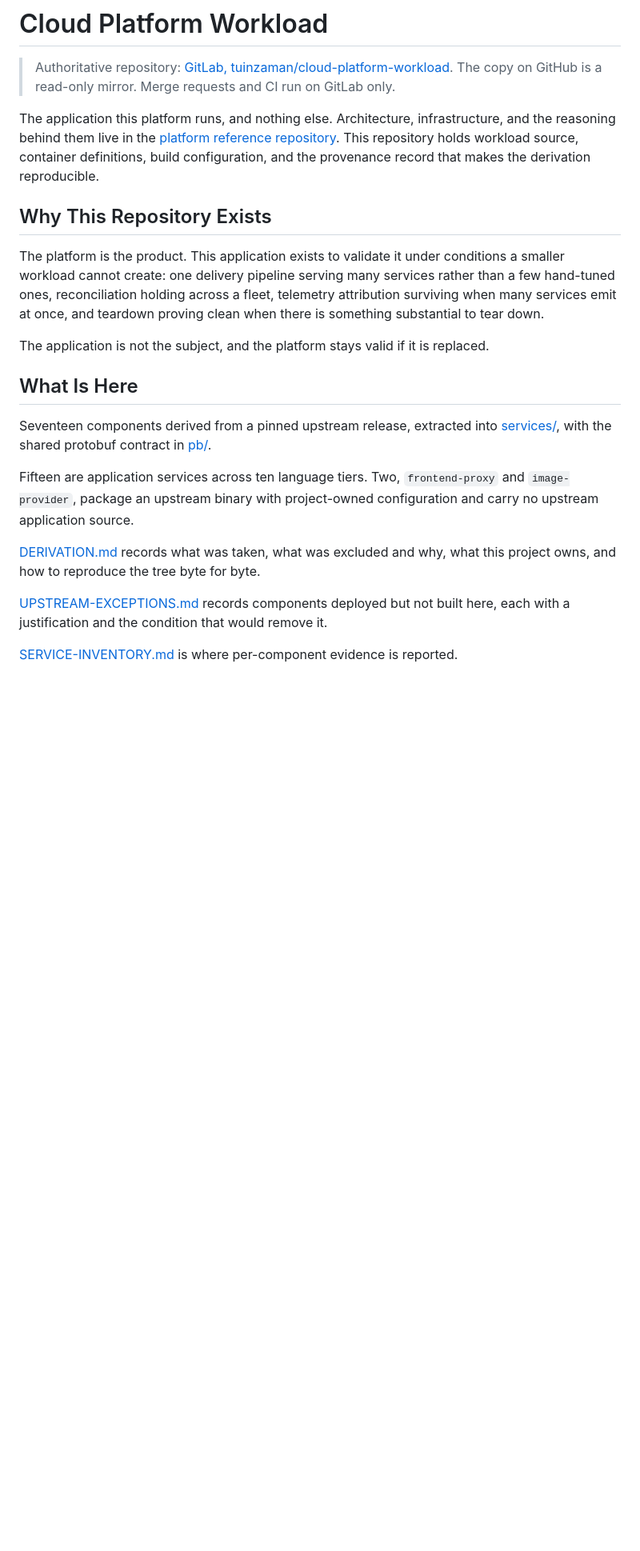
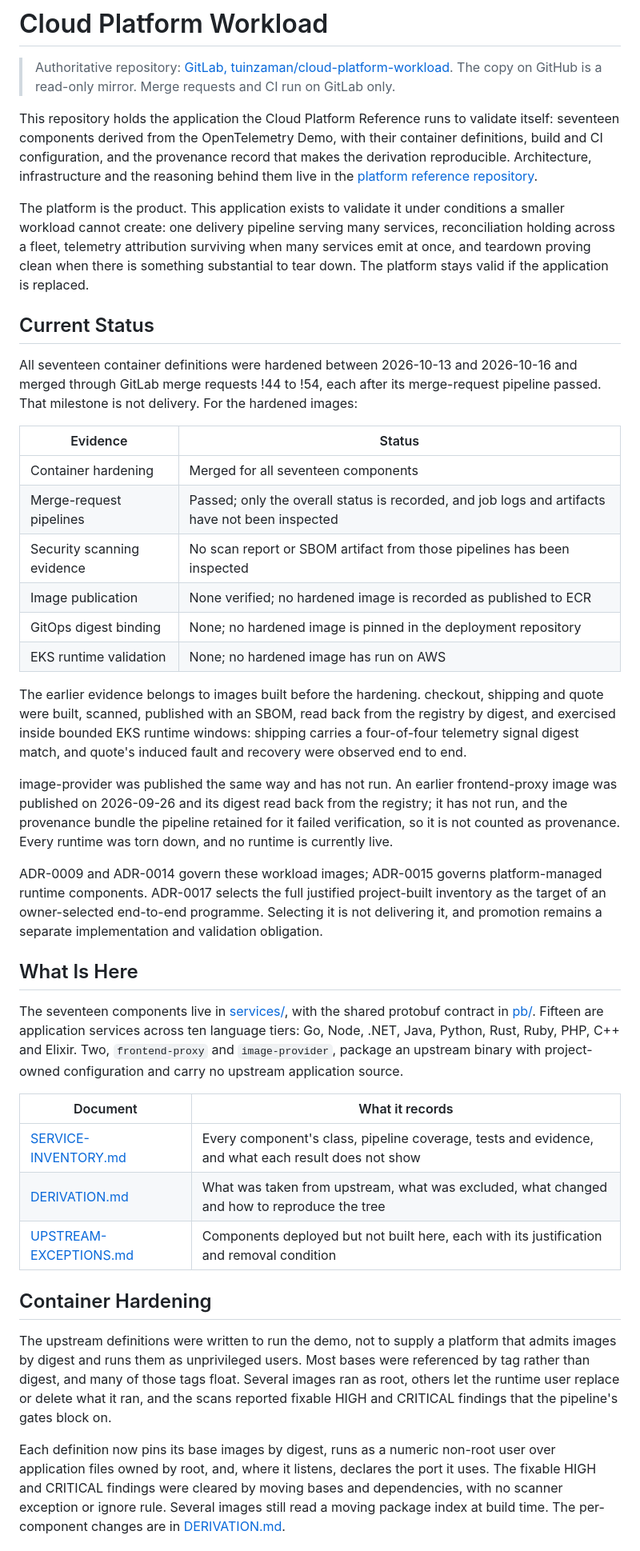
Before and after one commit to Tuhinzman/cloud-platform-workload, a Markdown page: README.md, the part around one of its changes. Shown at 80% size. Rendered like a GitHub page; blank space fills up the shorter version.

Commit message:
docs: rewrite the README as a reader-first landing page

```diff
--- a/README.md
+++ b/README.md
@@ -3,37 +3,74 @@
 > Authoritative repository: [GitLab, tuinzaman/cloud-platform-workload](https://gitlab.com/tuinzaman/cloud-platform-workload).
 > The copy on GitHub is a read-only mirror. Merge requests and CI run on GitLab only.
 
-The application this platform runs, and nothing else. Architecture, infrastructure, and
-the reasoning behind them live in the
-[platform reference repository](https://github.com/Tuhinzman/cloud-platform-reference). This repository holds
-workload source, container definitions, build configuration, and the provenance record
-that makes the derivation reproducible.
-
-## Why This Repository Exists
+This repository holds the application the Cloud Platform Reference runs to validate itself:
+seventeen components derived from the OpenTelemetry Demo, with their container definitions,
+build and CI configuration, and the provenance record that makes the derivation reproducible.
+Architecture, infrastructure and the reasoning behind them live in the
+[platform reference repository](https://github.com/Tuhinzman/cloud-platform-reference).
 
 The platform is the product. This application exists to validate it under conditions a
-smaller workload cannot create: one delivery pipeline serving many services rather than a
-few hand-tuned ones, reconciliation holding across a fleet, telemetry attribution
-surviving when many services emit at once, and teardown proving clean when there is
-something substantial to tear down.
+smaller workload cannot create: one delivery pipeline serving many services, reconciliation
+holding across a fleet, telemetry attribution surviving when many services emit at once, and
+teardown proving clean when there is something substantial to tear down. The platform stays
+valid if the application is replaced.
 
-The application is not the subject, and the platform stays valid if it is replaced.
+## Current Status
+
+All seventeen container definitions were hardened between 2026-10-13 and 2026-10-16 and
+merged through GitLab merge requests !44 to !54, each after its merge-request pipeline
+passed. That milestone is not delivery. For the hardened images:
+
+| Evidence | Status |
+|---|---|
+| Container hardening | Merged for all seventeen components |
+| Merge-request pipelines | Passed; only the overall status is recorded, and job logs and artifacts have not been inspected |
+| Security scanning evidence | No scan report or SBOM artifact from those pipelines has been inspected |
+| Image publication | None verified; no hardened image is recorded as published to ECR |
+| GitOps digest binding | None; no hardened image is pinned in the deployment repository |
+| EKS runtime validation | None; no hardened image has run on AWS |
+
+The earlier evidence belongs to images built before the hardening. checkout, shipping and
+quote were built, scanned, published with an SBOM, read back from the registry by digest,
+and exercised inside bounded EKS runtime windows: shipping carries a four-of-four telemetry
+signal digest match, and quote's induced fault and recovery were observed end to end.
+
+image-provider was published the same way and has not run. An earlier frontend-proxy image
+was published on 2026-09-26 and its digest read back from the registry; it has not run, and
+the provenance bundle the pipeline retained for it failed verification, so it is not counted
+as provenance. Every runtime was torn down, and no runtime is currently live.
+
+ADR-0009 and ADR-0014 govern these workload images; ADR-0015 governs platform-managed runtime
+components. ADR-0017 selects the full justified project-built inventory as the target of an
+owner-selected end-to-end programme. Selecting it is not delivering it, and promotion remains
+a separate implementation and validation obligation.
 
 ## What Is Here
 
-Seventeen components derived from a pinned upstream release, extracted into
-[services/](services/), with the shared protobuf contract in [pb/](pb/).
+The seventeen components live in [services/](services/), with the shared protobuf contract
+in [pb/](pb/). Fifteen are application services across ten language tiers: Go, Node, .NET,
+Java, Python, Rust, Ruby, PHP, C++ and Elixir. Two, `frontend-proxy` and `image-provider`,
+package an upstream binary with project-owned configuration and carry no upstream application
+source.
 
-Fifteen are application services across ten language tiers. Two, `frontend-proxy` and
-`image-provider`, package an upstream binary with project-owned configuration and carry no
-upstream application source.
+| Document | What it records |
+|---|---|
+| [SERVICE-INVENTORY.md](SERVICE-INVENTORY.md) | Every component's class, pipeline coverage, tests and evidence, and what each result does not show |
+| [DERIVATION.md](DERIVATION.md) | What was taken from upstream, what was excluded, what changed and how to reproduce the tree |
+| [UPSTREAM-EXCEPTIONS.md](UPSTREAM-EXCEPTIONS.md) | Components deployed but not built here, each with its justification and removal condition |
 
-[DERIVATION.md](DERIVATION.md) records what was taken, what was excluded and why, what this
-project owns, and how to reproduce the tree byte for byte.
+## Container Hardening
 
-[UPSTREAM-EXCEPTIONS.md](UPSTREAM-EXCEPTIONS.md) records components deployed but not built
-here, each with a justification and the condition that would remove it.
+The upstream definitions were written to run the demo, not to supply a platform that admits
+images by digest and runs them as unprivileged users. Most bases were referenced by tag
+rather than digest, and many of those tags float. Several images ran as root, others let the
+runtime user replace or delete what it ran, and the scans reported fixable HIGH and CRITICAL
+findings that the pipeline's gates block on.
 
-[SERVICE-INVENTORY.md](SERVICE-INVENTORY.md) is where per-component evidence is
-reported.
+Each definition now pins its base images by digest, runs as a numeric non-root user over
+application files owned by root, and, where it listens, declares the port it uses. The
+fixable HIGH and CRITICAL findings were cleared by moving bases and dependencies, with no
+scanner exception or ignore rule. Several images still read a moving package index at build
+time. The per-component changes are in
+[DERIVATION.md](DERIVATION.md#hardening-applied-by-component).
 
```
Also changed, not shown: other parts of README.md (+21 -104 lines).
